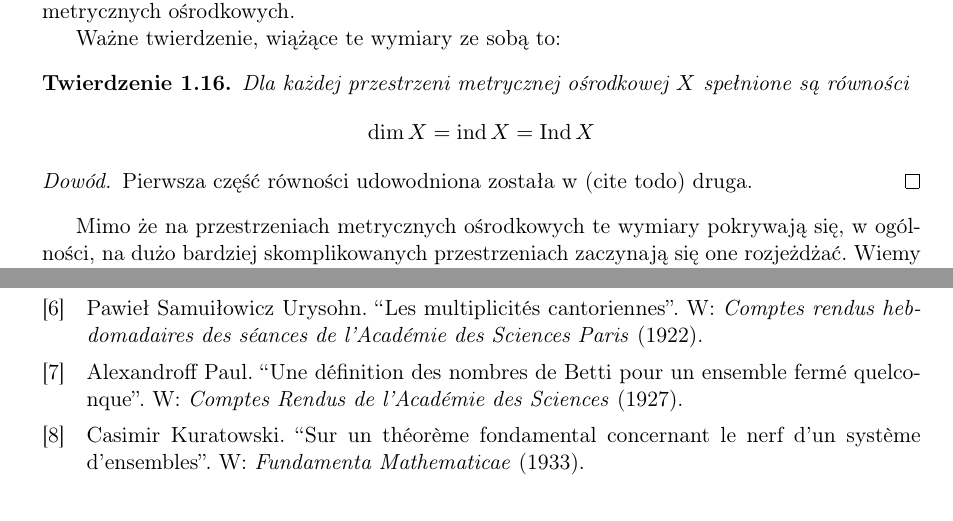
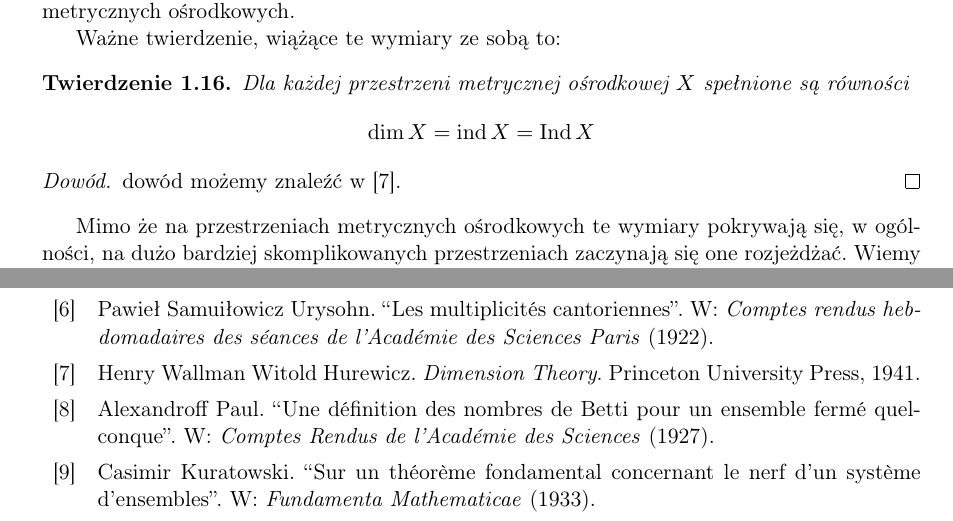
Before and after one commit to aaniinee/praca_licencjacka, a LaTeX thesis (rblarba-pl.tex, which reads bibliografia.bib, chapters/wymiar_pokryciowy.tex): two parts of pages 13 and 29 of 29, joined at a grey line, cut so that both start at the same text. Compiled offline with pdfLaTeX.

Commit message:
resolved all todos

```diff
--- a/bibliografia.bib
+++ b/bibliografia.bib
@@ -61,0 +67,2 @@
+    year = {1941},
+}
--- a/chapters/wymiar_pokryciowy.tex
+++ b/chapters/wymiar_pokryciowy.tex
@@ -162,7 +162,6 @@ Ważne twierdzenie, wiążące te wymiary ze sobą to:
     \[\dim X = \ind X = \Ind X\]
 \end{twie}
 \begin{proof}
-    Pierwsza część równości udowodniona została w (cite todo)
-    druga.
+    dowód możemy znaleźć w \cite{hurewicz1941}.
 \end{proof}
 Mimo że na przestrzeniach metrycznych ośrodkowych te wymiary pokrywają się, w ogólności, na dużo bardziej skomplikowanych przestrzeniach zaczynają się one rozjeżdżać. Wiemy jednak, że dla przestrzeni \emph{T1} spełnione są $\ind X \le \Ind X$, a dla przestrzeni normalnych $\dim X\le \Ind X$.
```
Also changed, not shown: chapters/twierdzenie_o_przeksztalceniach.tex (+0 -1 lines), rblarba-pl.pdf, bibliografia.bib (5 more changed lines).
